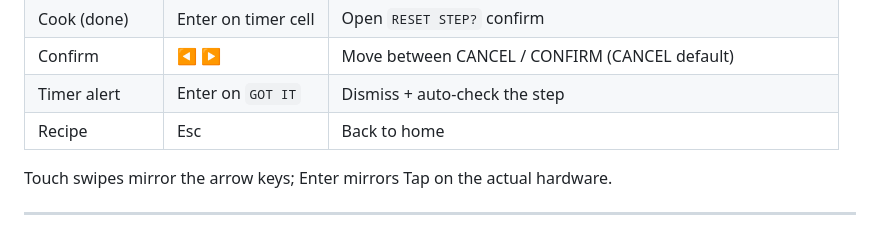
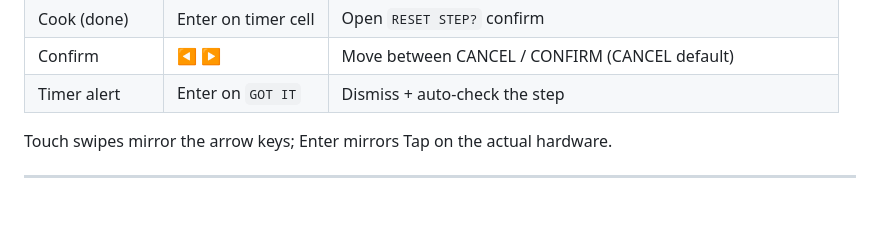
Before and after one commit to levin-riegner/lr-rbm-demos, a Markdown page: cooking-hud/README.md, the part around the change. Rendered like a GitHub page; blank space fills up the shorter version.

Commit message:
cooking-hud: drop the 'Esc back to home' row from README Controls table — RBM hardware has no Esc
Co-Authored-By: Claude Opus 4.7 <noreply@anthropic.com>

```diff
--- a/cooking-hud/README.md
+++ b/cooking-hud/README.md
@@ -33,7 +33,6 @@ A hands-free cooking companion for the Meta Display glasses that walks you throu
 | Cook (done) | Enter on timer cell | Open `RESET STEP?` confirm |
 | Confirm | ◀ ▶ | Move between CANCEL / CONFIRM (CANCEL default) |
 | Timer alert | Enter on `GOT IT` | Dismiss + auto-check the step |
-| Recipe | Esc | Back to home |
 
 Touch swipes mirror the arrow keys; Enter mirrors Tap on the actual hardware.
 
```
